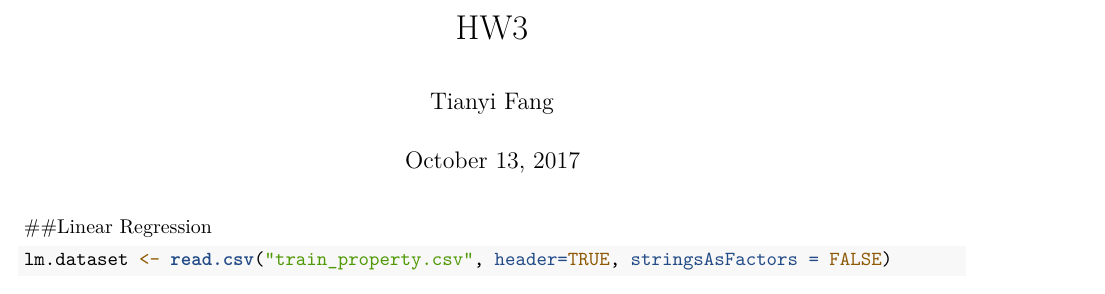
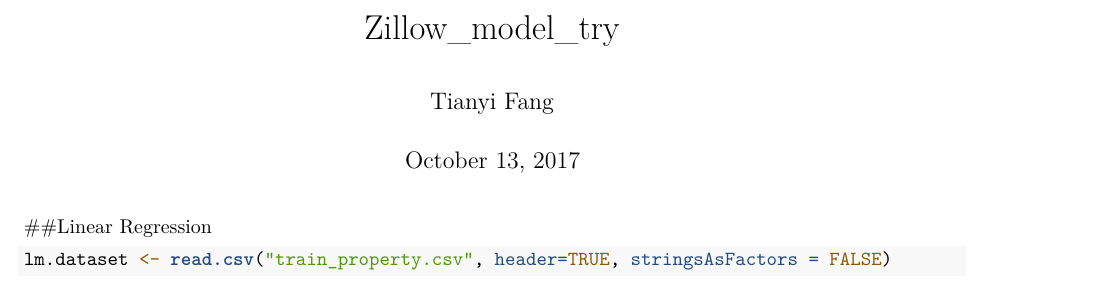
Before and after one commit to joyceft/Projects, an R Markdown document (Zillow/zillow_LR.Rmd): part of page 1 of 3, cut at the place of the change. Rendered offline with R 4.5, knitr and Pandoc, then LaTeX, with nearby package versions; some code elsewhere in the file could not run offline.

Commit message:
Update and rename zillow_EDA.Rmd to zillow_LR.Rmd

```diff
--- a/Zillow/zillow_EDA.Rmd
+++ b/Zillow/zillow_LR.Rmd
@@ -1,5 +1,5 @@
 ---
-title: "HW3"
+title: "Zillow_model_try"
 author: "Tianyi Fang"
 date: "October 13, 2017"
 output: pdf_document
```
